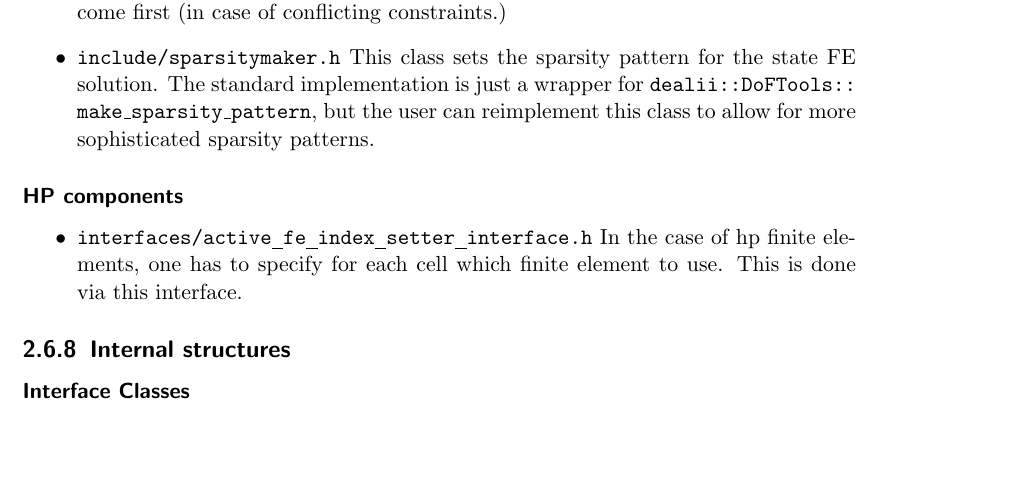
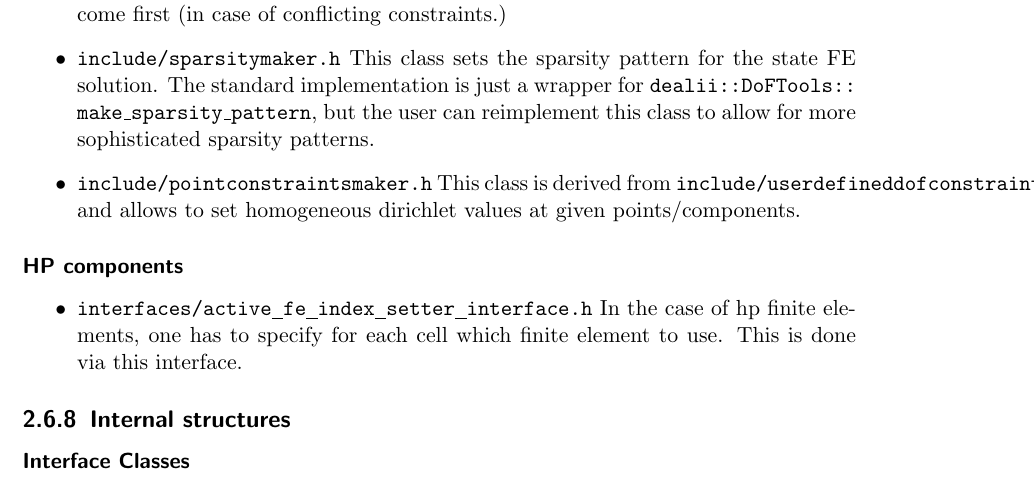
Before and after one commit to winnifried/dopelib, a LaTeX thesis (Examples/description.tex, which reads Examples/Documentation/introduction.tex): part of page 15 of 60, cut so that both start at the same text, the shorter picture padded with empty space. Compiled offline with pdfLaTeX.

Commit message:
Added a dof_constraints_maker to have homogeneous Dirichletdata that are enforced on single vertices(=support-points)

```diff
--- a/Examples/Documentation/introduction.tex
+++ b/Examples/Documentation/introduction.tex
@@ -425,6 +425,8 @@ do not fit the above but are important for the user to know.
 \begin{itemize}
 \item \texttt{include/userdefineddofconstraints.h} This class sets the constraints on the DOFs of the state and/or control FE solution. DOpE itself builds the hanging-node-constraints, but the user can reimplement this class and thus include other constraints as well (for example periodic BC). Note, that the hanging-node-constraints come first (in case of conflicting constraints.)
 \item \texttt{include/sparsitymaker.h} This class sets the sparsity pattern for the state FE solution. The standard implementation is just a wrapper for \texttt{dealii::DoFTools::} \texttt{make\_sparsity\_pattern}, but the user can reimplement this class to allow for more sophisticated sparsity patterns.
+\item \texttt{include/pointconstraintsmaker.h} This class is derived from \texttt{include/userdefineddofconstraints.h}
+  and allows to set homogeneous dirichlet values at given points/components.
 \end{itemize}
 
 \subsubsection{HP components}
```
Also changed, not shown: Examples/description_full.pdf, 5 other files.
